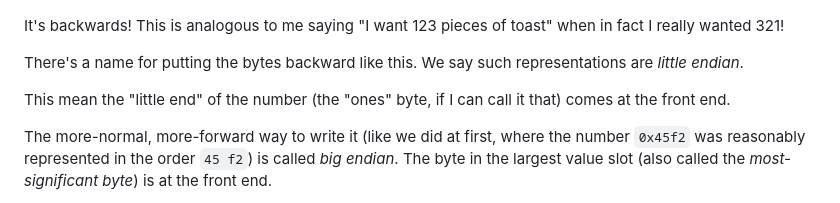
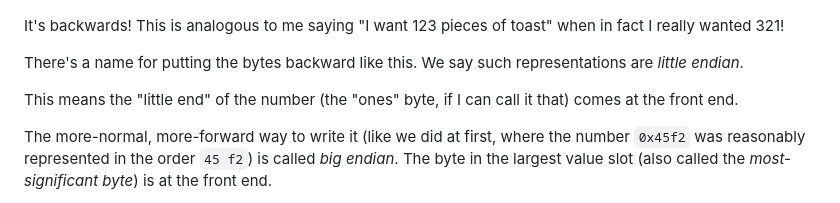
Before and after one commit to beejjorgensen/bgnet0, a Markdown page: src/bgnet0_part_1000_endianness.md, the part around the change. GitHub-like rendering.

Commit message:
Typo fix: mean -> means

```diff
--- a/src/bgnet0_part_1000_endianness.md
+++ b/src/bgnet0_part_1000_endianness.md
@@ -209,7 +209,7 @@ toast" when in fact I really wanted 321!
 There's a name for putting the bytes backward like this. We say such
 representations are _little endian_.
 
-This mean the "little end" of the number (the "ones" byte, if I can call
+This means the "little end" of the number (the "ones" byte, if I can call
 it that) comes at the front end.
 
 The more-normal, more-forward way to write it (like we did at first,
```
